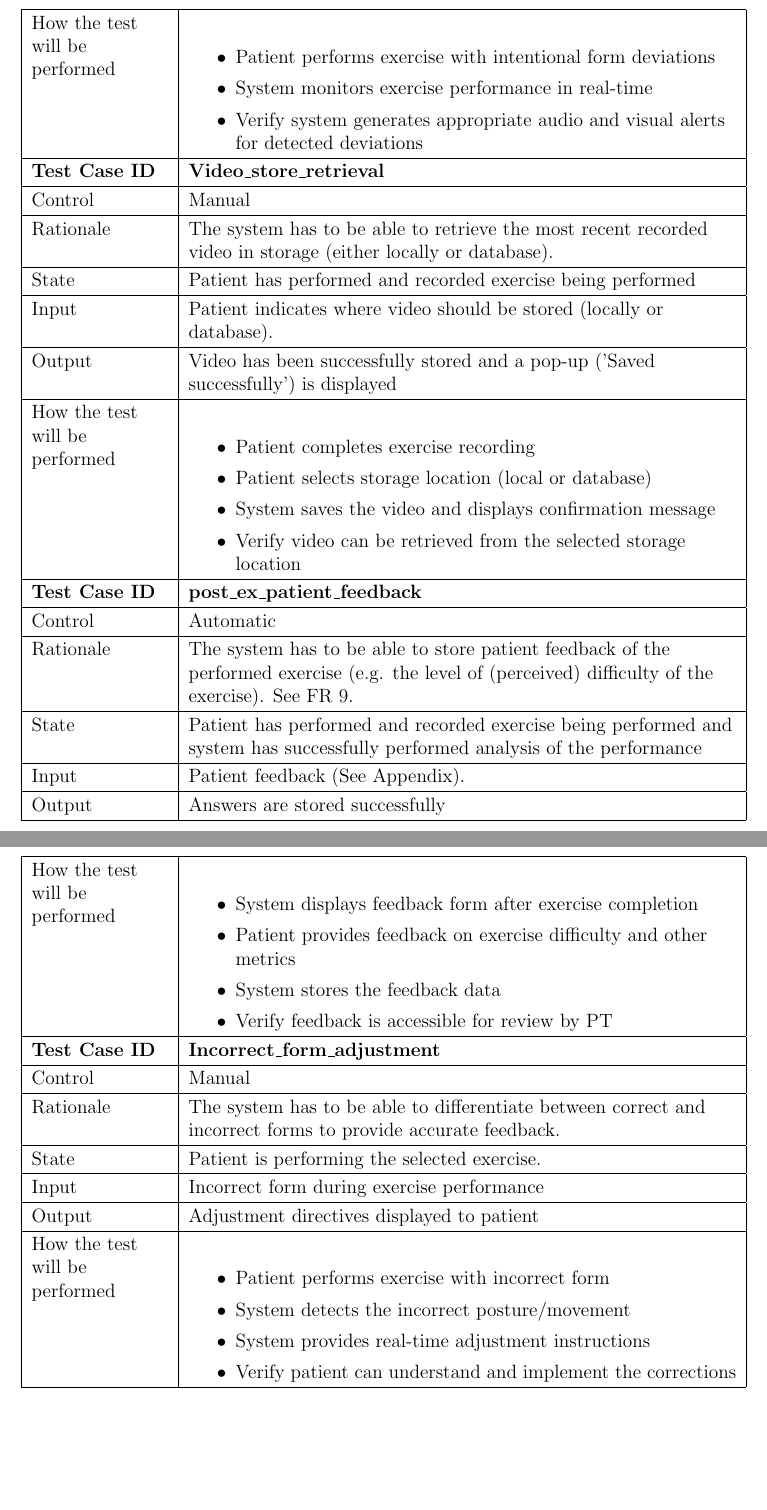
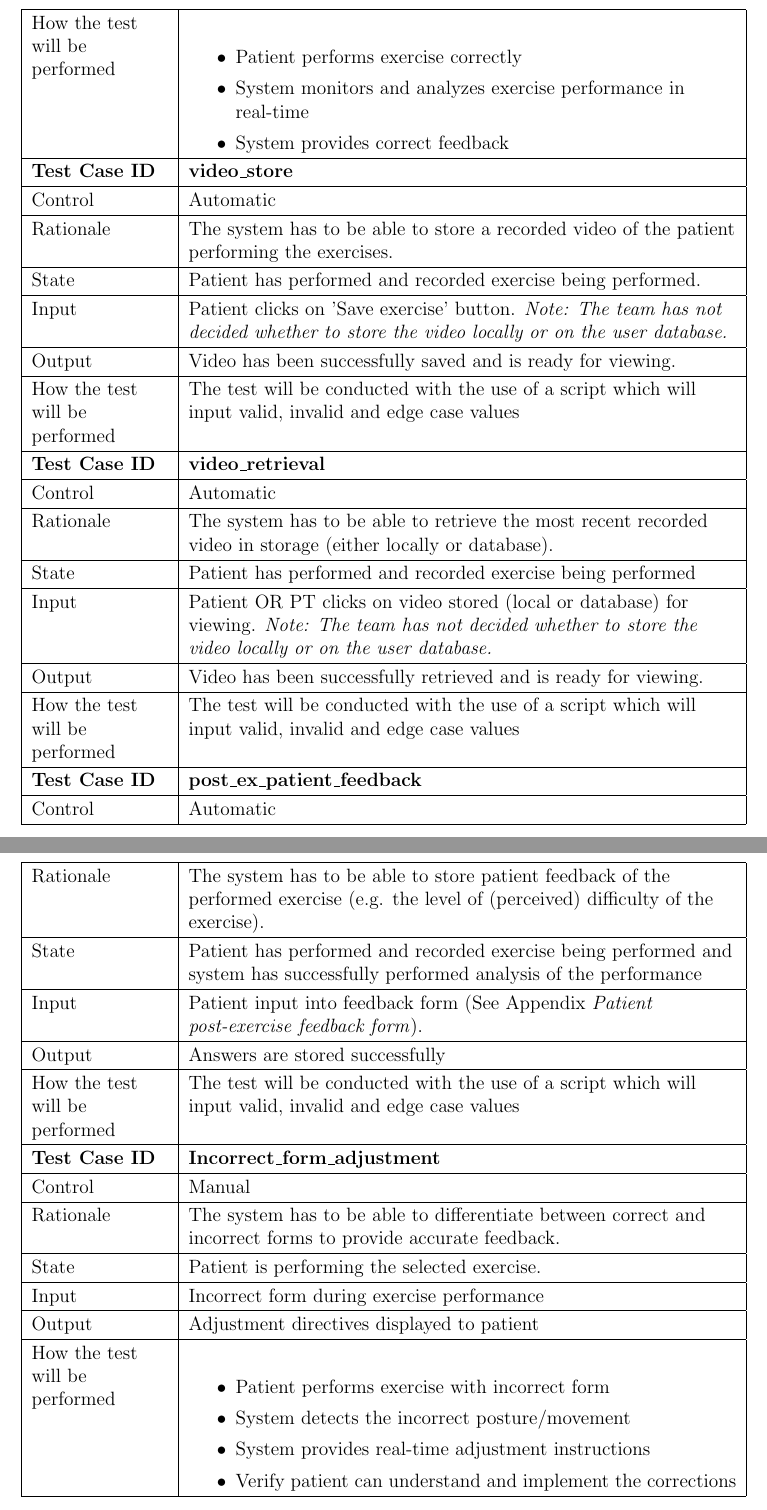
Before and after one commit to M9Huynh/technically-functional, a LaTeX document (docs/VnVReport/VnVReport.tex): two parts of pages 11 and 12 of 17, joined at a grey line, cut so that both start at the same text, the shorter picture padded with empty space. Compiled offline with pdfLaTeX.

Commit message:
Added one test; patient testing WIP

```diff
--- a/docs/VnVReport/VnVReport.tex
+++ b/docs/VnVReport/VnVReport.tex
@@ -274,54 +268,57 @@ Output & System detects intended deviations and correctly alerts (audio and visu
 How the test will be performed &
 \begin{itemize}
     \setlength\itemsep{0em}
-    \item Patient performs exercise with intentional form deviations
-    \item System monitors exercise performance in real-time
-    \item Verify system generates appropriate audio and visual alerts for detected deviations
+    \item Patient performs exercise correctly
+    \item System monitors and analyzes exercise performance in real-time
+    \item System provides correct feedback
 \end{itemize} \\
 \hline
 
-\textbf{Test Case ID} & \textbf{Video\_store\_retrieval} \\
+\textbf{Test Case ID} & \textbf{video\_store} \\
 \hline
-Control & Manual \\
+Control & Automatic \\
+\hline
+Rationale & The system has to be able to store a recorded video of the patient performing the exercises. \\
+\hline
+State & Patient has performed and recorded exercise being performed. \\
+\hline
+Input & Patient clicks on 'Save exercise' button. \emph{Note: The team has not decided whether to store the video locally or on the user database. }\\
+\hline
+Output & Video has been successfully saved and is ready for viewing. \\
+\hline
+How the test will be performed & The test will be conducted with the use of a script which will input valid, invalid and edge case values \\
+\hline
+
+\textbf{Test Case ID} & \textbf{video\_retrieval} \\
+\hline
+Control & Automatic \\
 \hline
 Rationale & The system has to be able to retrieve the most recent recorded video in storage (either locally or database). \\
 \hline
 State & Patient has performed and recorded exercise being performed \\
 \hline
-Input & Patient indicates where video should be stored (locally or database). \\
+Input & Patient OR PT clicks on video stored (local or database) for viewing. \emph{Note: The team has not decided whether to store the video locally or on the user database. }\\
 \hline
-Output & Video has been successfully stored and a pop-up ('Saved successfully') is displayed \\
+Output & Video has been successfully retrieved and is ready for viewing. \\
 \hline
-How the test will be performed &
-\begin{itemize}
-    \setlength\itemsep{0em}
-    \item Patient completes exercise recording
-    \item Patient selects storage location (local or database)
-    \item System saves the video and displays confirmation message
-    \item Verify video can be retrieved from the selected storage location
-\end{itemize} \\
+How the test will be performed & The test will be conducted with the use of a script which will input valid, invalid and edge case values \\
 \hline
+
 
 \textbf{Test Case ID} & \textbf{post\_ex\_patient\_feedback} \\
 \hline
 Control & Automatic \\
 \hline
-Rationale & The system has to be able to store patient feedback of the performed exercise (e.g. the level of (perceived) difficulty of the exercise). See FR 9. \\
+Rationale & The system has to be able to store patient feedback of the performed exercise (e.g. the level of (perceived) difficulty of the exercise). \\
 \hline
 State & Patient has performed and recorded exercise being performed and system has successfully performed analysis of the performance \\
 \hline
-Input & Patient feedback (See Appendix). \\
+Input & Patient input into feedback form (See Appendix \emph{Patient post-exercise feedback form}). \\
 \hline
 Output & Answers are stored successfully \\
 \hline
-How the test will be performed &
-\begin{itemize}
-    \setlength\itemsep{0em}
-    \item System displays feedback form after exercise completion
-    \item Patient provides feedback on exercise difficulty and other metrics
-    \item System stores the feedback data
-    \item Verify feedback is accessible for review by PT
-\end{itemize} \\
+How the test will be performed & The test will be conducted with the use of a script which will input valid, invalid and edge case values
+ \\
 \hline
 
 \textbf{Test Case ID} & \textbf{Incorrect\_form\_adjustment} \\
```
Also changed, not shown: docs/VnVReport/VnVReport.pdf, docs/VnVReport/VnVReport.tex (50 more changed lines).
